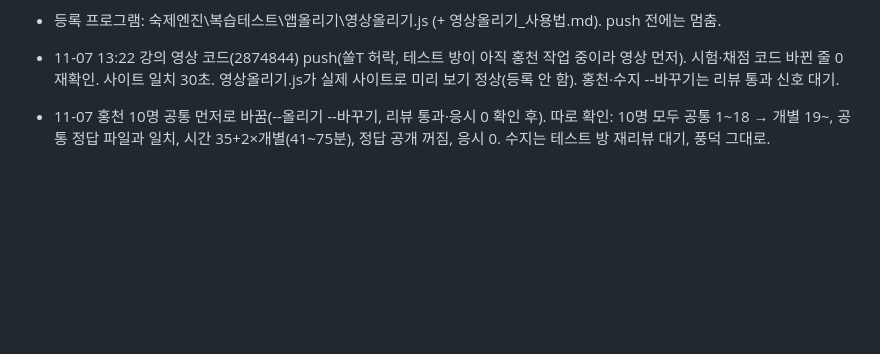
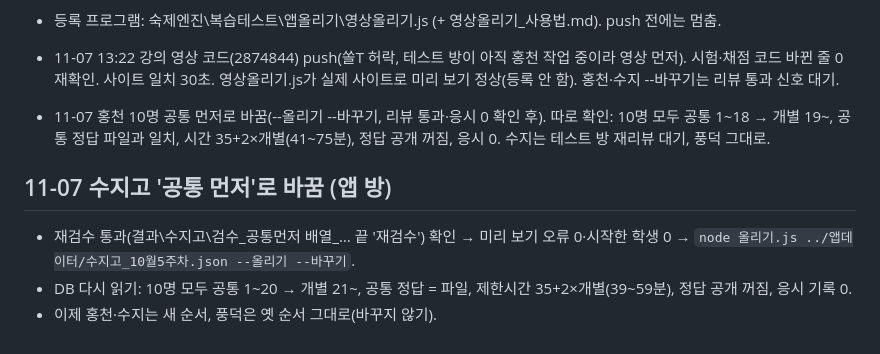
Before and after one commit to jeongsol0823-del/sol, a Markdown page: 작업기록_2026-11-06.md, the part around the change. GitHub-like rendering; blank space fills up the shorter version.

Commit message:
작업기록: 수지 공통 먼저로 바꿈
Co-Authored-By: Claude Opus 5.5 <noreply@anthropic.com>

```diff
--- a/작업기록_2026-11-06.md
+++ b/작업기록_2026-11-06.md
@@ -99,3 +99,8 @@
 - 11-07 13:22 강의 영상 코드(2874844) push(쏠T 허락, 테스트 방이 아직 홍천 작업 중이라 영상 먼저). 시험·채점 코드 바뀐 줄 0 재확인. 사이트 일치 30초. 영상올리기.js가 실제 사이트로 미리 보기 정상(등록 안 함). 홍천·수지 --바꾸기는 리뷰 통과 신호 대기.
 
 - 11-07 홍천 10명 공통 먼저로 바꿈(--올리기 --바꾸기, 리뷰 통과·응시 0 확인 후). 따로 확인: 10명 모두 공통 1~18 → 개별 19~, 공통 정답 파일과 일치, 시간 35+2×개별(41~75분), 정답 공개 꺼짐, 응시 0. 수지는 테스트 방 재리뷰 대기, 풍덕 그대로.
+
+## 11-07 수지고 '공통 먼저'로 바꿈 (앱 방)
+- 재검수 통과(결과\수지고\검수_공통먼저 배열_… 끝 '재검수') 확인 → 미리 보기 오류 0·시작한 학생 0 → `node 올리기.js ../앱데이터/수지고_10월5주차.json --올리기 --바꾸기`.
+- DB 다시 읽기: 10명 모두 공통 1~20 → 개별 21~, 공통 정답 = 파일, 제한시간 35+2×개별(39~59분), 정답 공개 꺼짐, 응시 기록 0.
+- 이제 홍천·수지는 새 순서, 풍덕은 옛 순서 그대로(바꾸지 않기).
```
